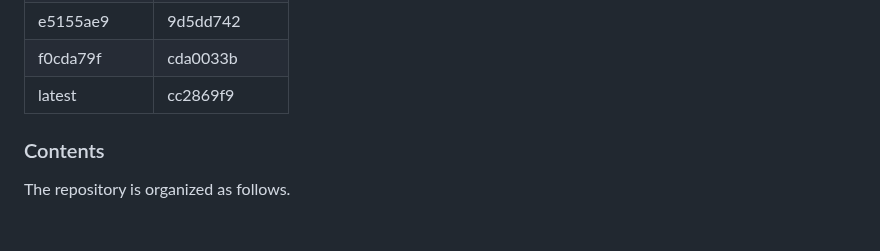
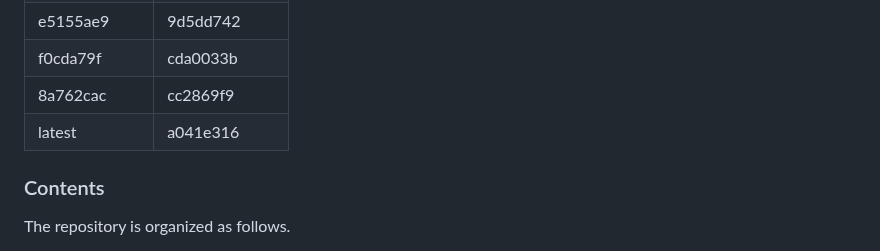
Before and after one commit to srsran/srsRAN_matlab, a Markdown page: README.md, the part around the change. Drawn GitHub-style; blank space fills up the shorter version.

Commit message:
README Update compatibility table

```diff
--- a/README.md
+++ b/README.md
@@ -53,7 +53,8 @@ The development of *srsRAN-matlab* closely follows all new features of the srsRA
 |     36fa859f    |     e73b4618   |
 |     e5155ae9    |     9d5dd742   |
 |     f0cda79f    |     cda0033b   |
-|     latest      |     cc2869f9   |
+|     8a762cac    |     cc2869f9   |
+|     latest      |     a041e316   |
 
 ### Contents
 
```
